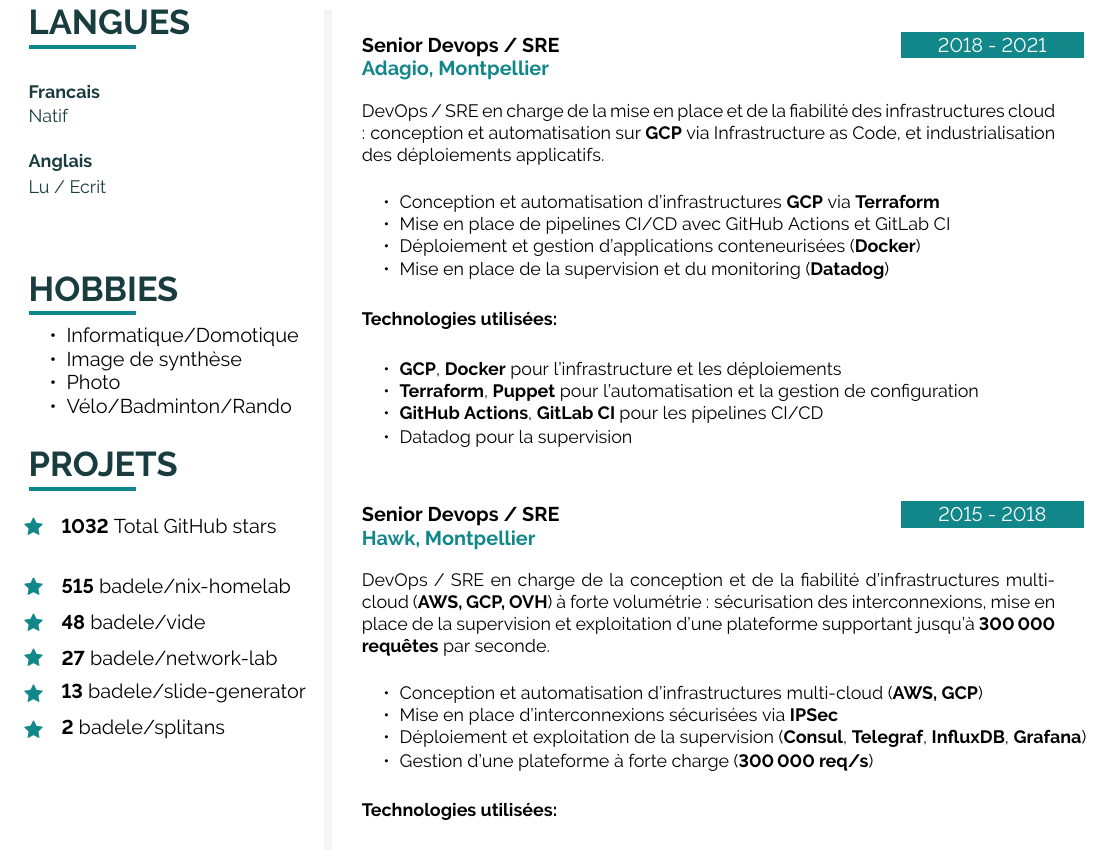
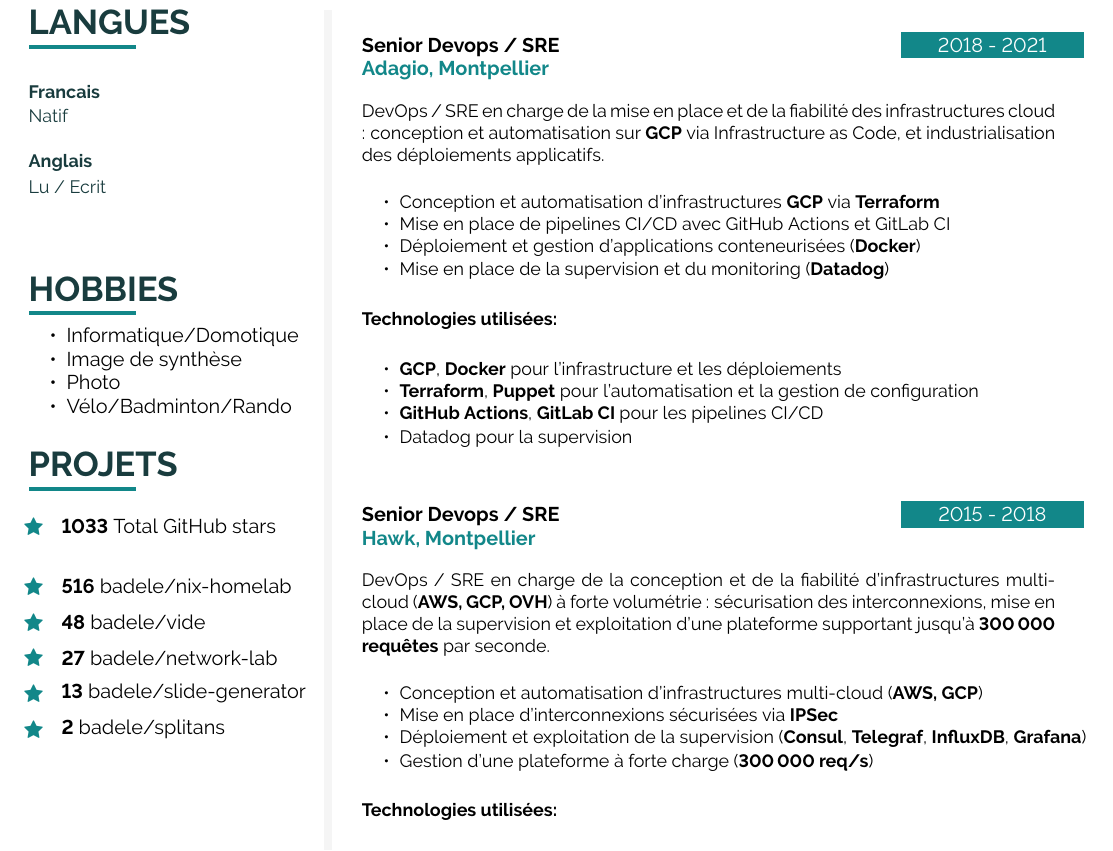
Before and after one commit to badele/cv, a LaTeX document (latex/fr/main.tex, which reads latex/github.tex): part of page 2 of 2, cut so that both start at the same text. Compiled offline with pdfLaTeX.

Commit message:
chore: update github stars

```diff
--- a/latex/github.tex
+++ b/latex/github.tex
@@ -1,6 +1,6 @@
-\icontext{Star}{12}{\textbf{1032} Total GitHub stars}{black}\\[6pt]
+\icontext{Star}{12}{\textbf{1033} Total GitHub stars}{black}\\[6pt]
 
-\icontext{Star}{12}{\textbf{515}  \href{https://github.com/badele/nix-homelab}{badele/nix-homelab}}{black}\\[6pt]
+\icontext{Star}{12}{\textbf{516}  \href{https://github.com/badele/nix-homelab}{badele/nix-homelab}}{black}\\[6pt]
 \icontext{Star}{12}{\textbf{48}  \href{https://github.com/badele/vide}{badele/vide}}{black}\\[6pt]
 \icontext{Star}{12}{\textbf{27}  \href{https://github.com/badele/network-lab}{badele/network-lab}}{black}\\[6pt]
 \icontext{Star}{12}{\textbf{13}  \href{https://github.com/badele/slide-generator}{badele/slide-generator}}{black}\\[6pt]
```
Also changed, not shown: 1 other file.
